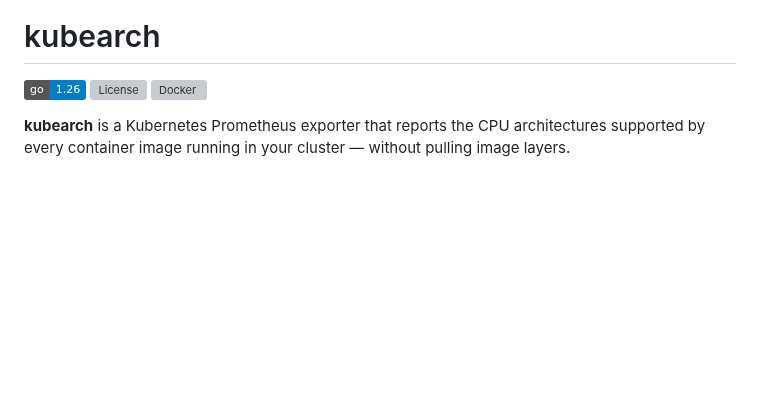
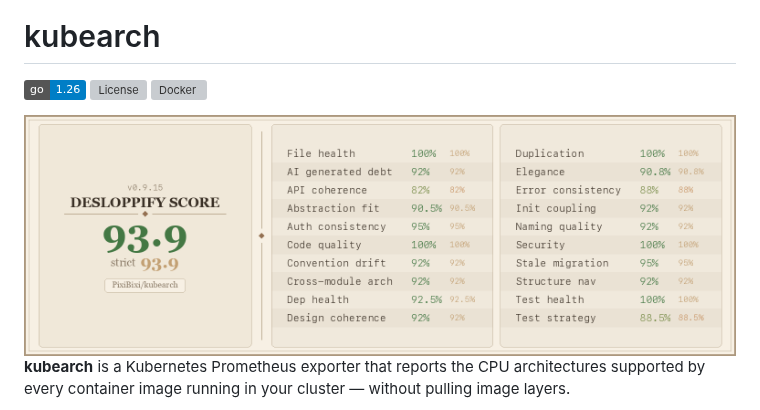
Before and after one commit to PixiBixi/kubearch, a Markdown page: README.md, the part around the change. Drawn GitHub-style; pictures changed too: scorecard.png; badges without logos; blank space fills up the shorter version; grey boxes are pictures that could not be loaded.

Commit message:
docs: add desloppify code quality scorecard to README

```diff
--- a/README.md
+++ b/README.md
@@ -3,6 +3,8 @@
 ![Go version](https://img.shields.io/badge/go-1.26-blue)
 ![License](https://img.shields.io/github/license/PixiBixi/kubearch)
 ![Docker](https://img.shields.io/badge/ghcr.io-PixiBixi%2Fkubearch-blue)
+
+<img src="scorecard.png" width="100%">
 
 **kubearch** is a Kubernetes Prometheus exporter that reports the CPU architectures supported by every container image running in your cluster — without pulling image layers.
 
```
